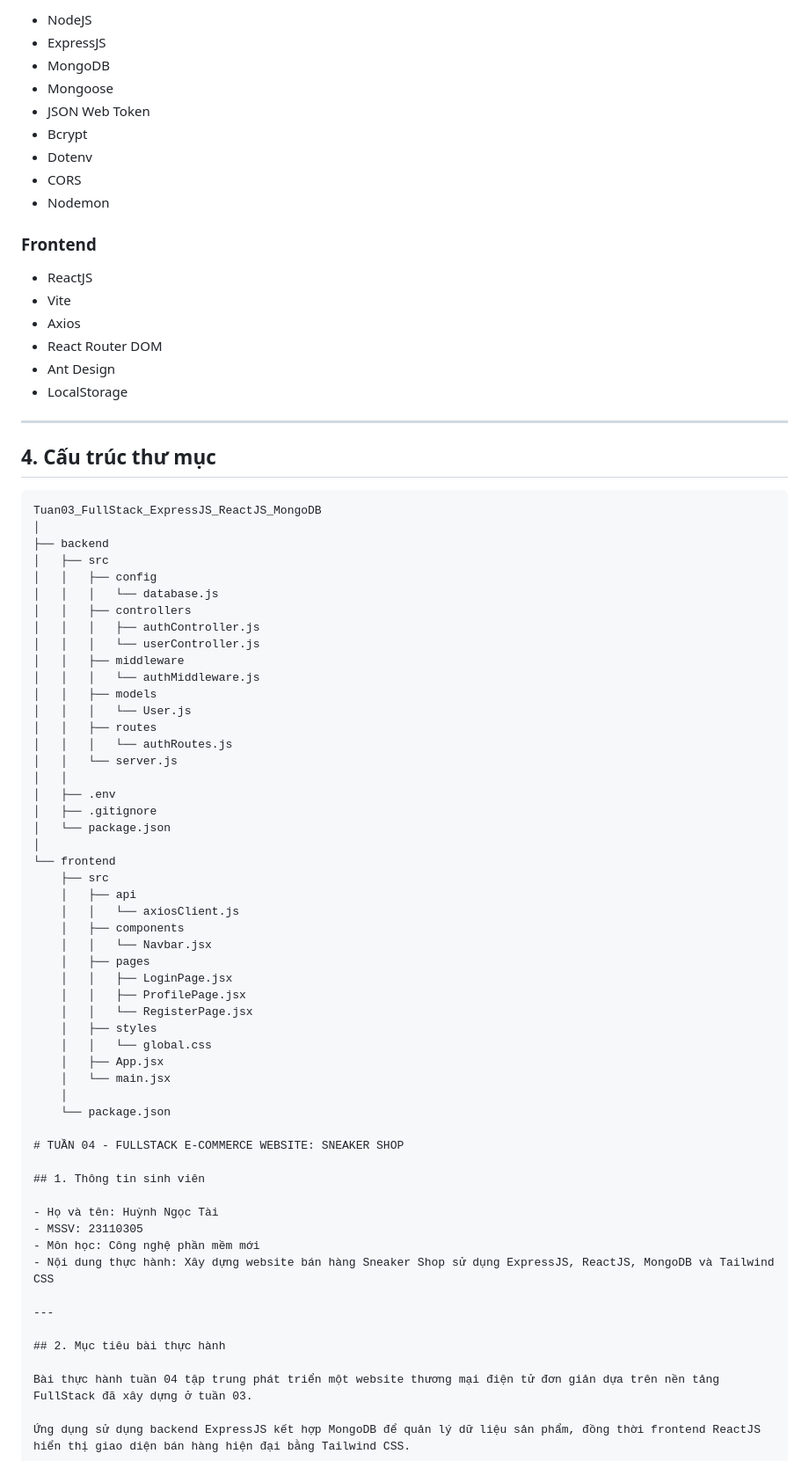
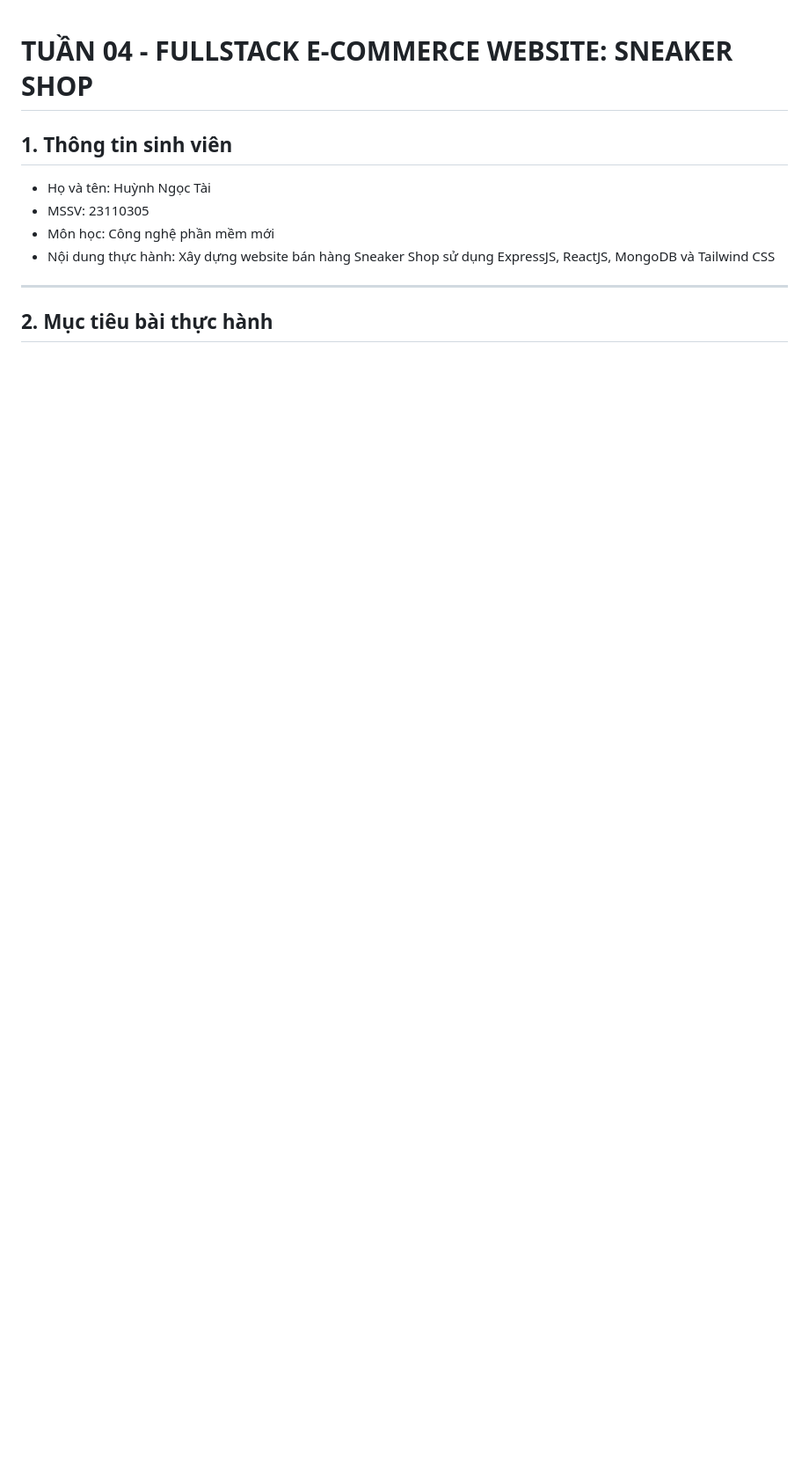
Before and after one commit to KickHuynh/23110305_HuynhNgocTai_CongNghePhanMemMoi, a Markdown page: README.md, the part around one of its changes. Shown at 88% size. GitHub-like rendering; blank space fills up the shorter version.

````diff
--- a/README.md
+++ b/README.md
@@ -131,65 +1,3 @@ Bài thực hành tuần 03 tập trung xây dựng một ứng dụng FullStack
-- NodeJS
-- ExpressJS
-- MongoDB
-- Mongoose
-- JSON Web Token
-- Bcrypt
-- Dotenv
-- CORS
-- Nodemon
-
-### Frontend
-
-- ReactJS
-- Vite
-- Axios
-- React Router DOM
-- Ant Design
-- LocalStorage
-
----
-
-## 4. Cấu trúc thư mục
-
-```txt
-Tuan03_FullStack_ExpressJS_ReactJS_MongoDB
-│
-├── backend
-│   ├── src
-│   │   ├── config
-│   │   │   └── database.js
-│   │   ├── controllers
-│   │   │   ├── authController.js
-│   │   │   └── userController.js
-│   │   ├── middleware
-│   │   │   └── authMiddleware.js
-│   │   ├── models
-│   │   │   └── User.js
-│   │   ├── routes
-│   │   │   └── authRoutes.js
-│   │   └── server.js
-│   │
-│   ├── .env
-│   ├── .gitignore
-│   └── package.json
-│
-└── frontend
-    ├── src
-    │   ├── api
-    │   │   └── axiosClient.js
-    │   ├── components
-    │   │   └── Navbar.jsx
-    │   ├── pages
-    │   │   ├── LoginPage.jsx
-    │   │   ├── ProfilePage.jsx
-    │   │   └── RegisterPage.jsx
-    │   ├── styles
-    │   │   └── global.css
-    │   ├── App.jsx
-    │   └── main.jsx
-    │
-    └── package.json
-
 # TUẦN 04 - FULLSTACK E-COMMERCE WEBSITE: SNEAKER SHOP
 
 ## 1. Thông tin sinh viên
````
Also changed, not shown: other parts of README.md (+0 -130 lines).
